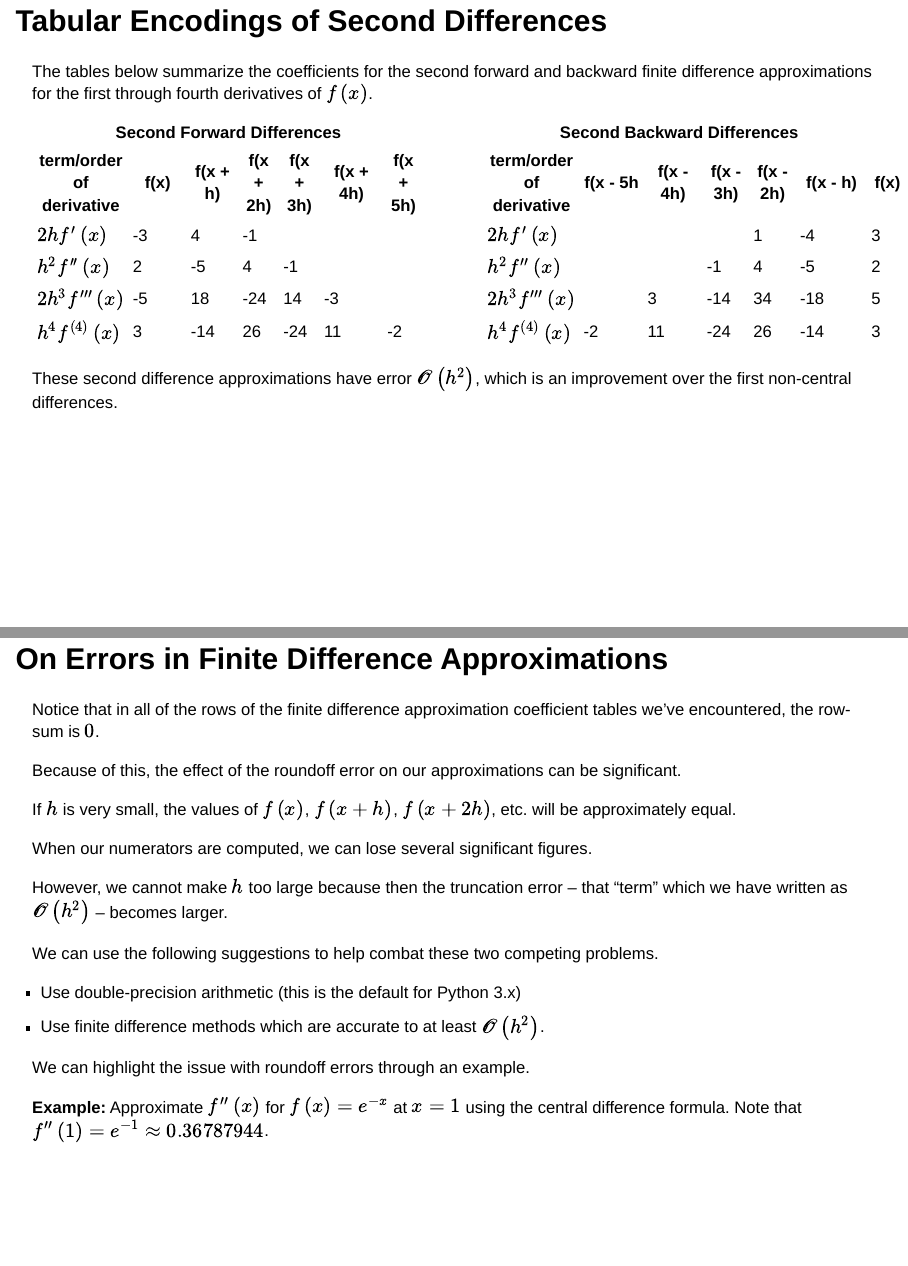
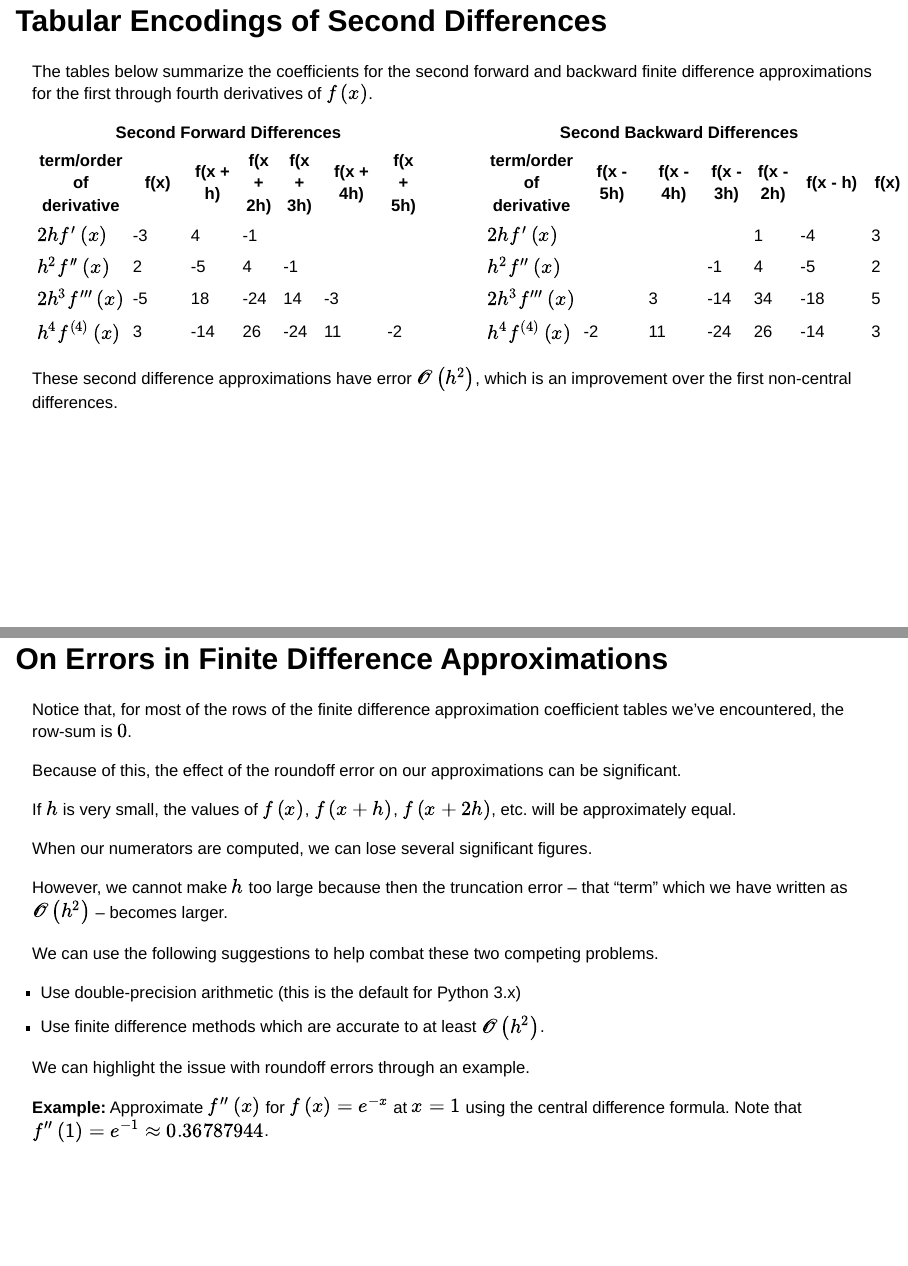
Before and after one commit to agmath/NumericalMethodsCourse, a Quarto document (Slides/D19_FiniteDifferenceMethods.qmd): pages 22 and 24 of 25, joined at a grey line. Rendered offline with R 4.5, knitr and Pandoc in place of Quarto, with nearby package versions; drawn as Slidy slides in place of the format the file asks for.

Commit message:
Clarify not all row sums are zero

```diff
--- a/Slides/D19_FiniteDifferenceMethods.qmd
+++ b/Slides/D19_FiniteDifferenceMethods.qmd
@@ -642,9 +642,9 @@
 
 <div style="font-size:16pt">
 
-:::{.fragmnet}
+:::{.fragment}
 
-Notice that in all of the rows of the finite difference approximation coefficient tables we've encountered, the row-sum is $0$.
+Notice that, for most of the rows of the finite difference approximation coefficient tables we've encountered, the row-sum is $0$.
 
 :::
 
```
Also changed, not shown: Slides/D19_FiniteDifferenceMethods.html, Slides/D19_FiniteDifferenceMethods.qmd (2 more changed lines).
